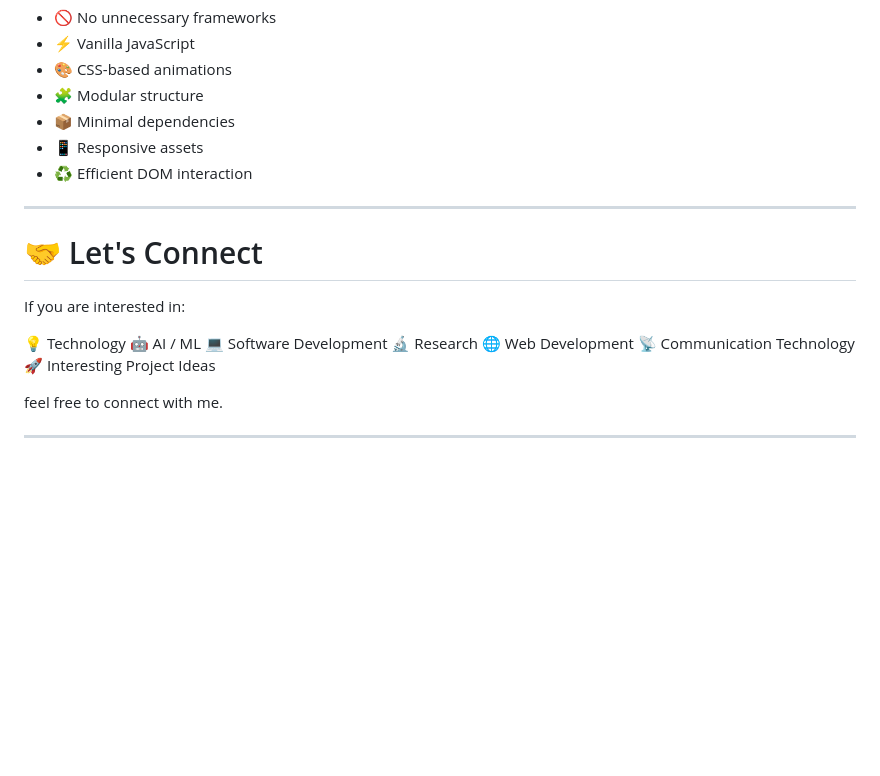
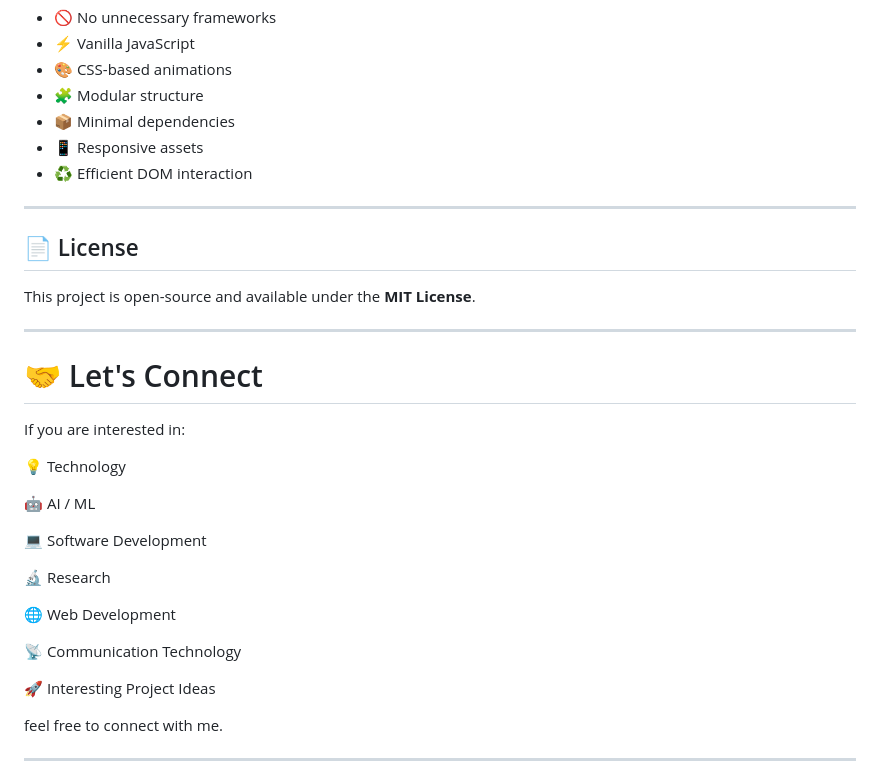
Before and after one commit to abdurrahmancce/Personal-Portfolio, a Markdown page: README.md, the part around the change. GitHub-like rendering; blank space fills up the shorter version.

```diff
--- a/README.md
+++ b/README.md
@@ -435,16 +435,28 @@ The project intentionally uses a lightweight frontend architecture.
 
 ---
 
+## 📄 License
+
+This project is open-source and available under the **MIT License**.
+
+---
+
 # 🤝 Let's Connect
 
 If you are interested in:
 
 💡 Technology
+
 🤖 AI / ML
+
 💻 Software Development
+
 🔬 Research
+
 🌐 Web Development
+
 📡 Communication Technology
+
 🚀 Interesting Project Ideas
 
 feel free to connect with me.
```
